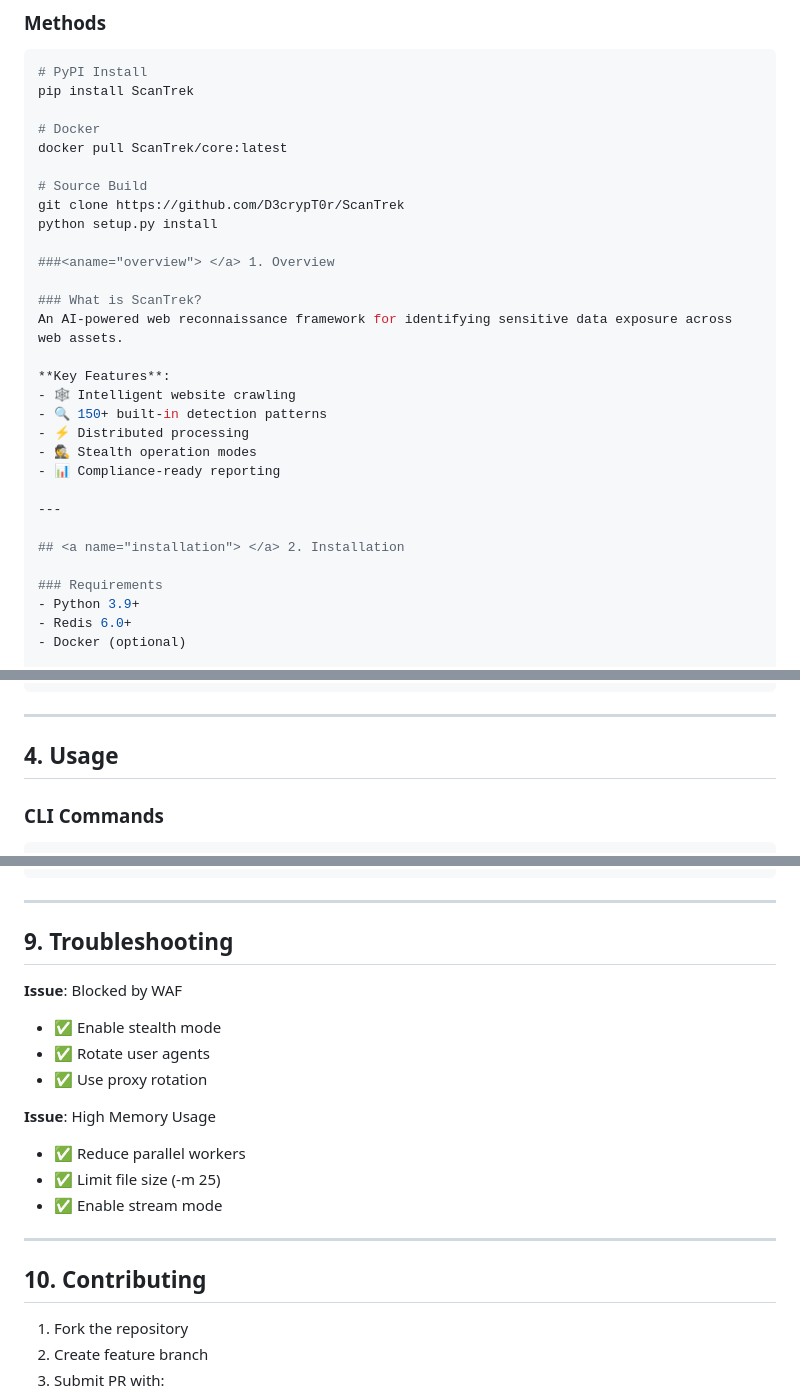
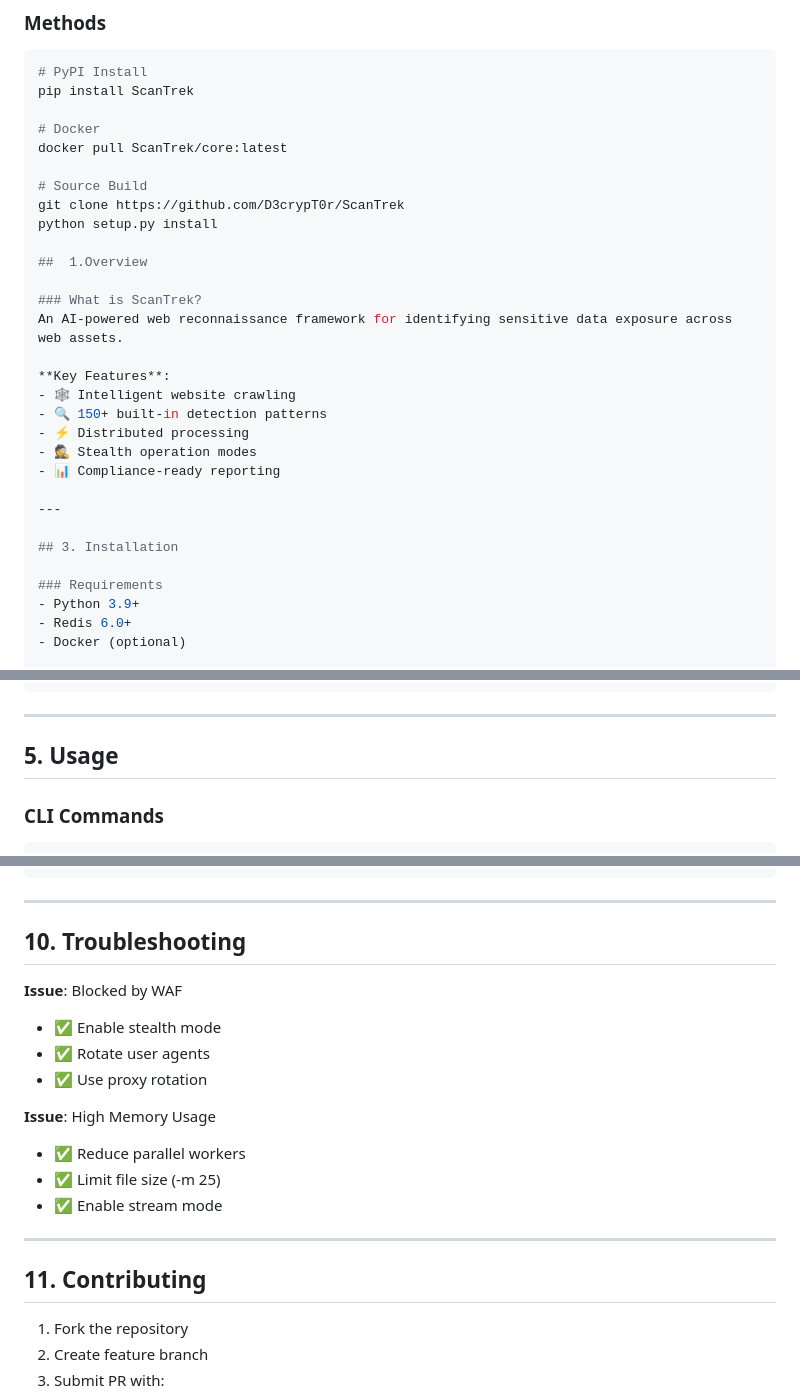
Before and after one commit to D3crypT0r/ScanTrek, a Markdown page: README.md, 3 parts joined by grey strips. Rendered like a GitHub page.

````diff
--- a/README.md
+++ b/README.md
@@ -48,7 +35,7 @@ docker pull ScanTrek/core:latest
 git clone https://github.com/D3crypT0r/ScanTrek
 python setup.py install
 
-###<aname="overview"> </a> 1. Overview
+##  1.Overview
 
 ### What is ScanTrek?
 An AI-powered web reconnaissance framework for identifying sensitive data exposure across web assets.
@@ -62,7 +49,7 @@ An AI-powered web reconnaissance framework for identifying sensitive data exposu
 
 ---
 
-## <a name="installation"> </a> 2. Installation
+## 3. Installation
 
 ### Requirements
 - Python 3.9+
@@ -115,7 +102,7 @@ reporting:
 
 ---
 
-## <a name="usage"></a>4. Usage
+## 5. Usage
 
 ### CLI Commands
 ```bash
@@ -216,7 +203,7 @@ spec:
 
 ---
 
-## <a name="troubleshooting"></a>9. Troubleshooting
+## 10. Troubleshooting
 
 **Issue**: Blocked by WAF
 - ✅ Enable stealth mode
@@ -230,7 +217,7 @@ spec:
 
 ---
 
-## <a name="contributing"></a>10. Contributing
+## 11. Contributing
 
 1. Fork the repository
 2. Create feature branch
````
Also changed, not shown: other parts of README.md (+7 -20 lines).
